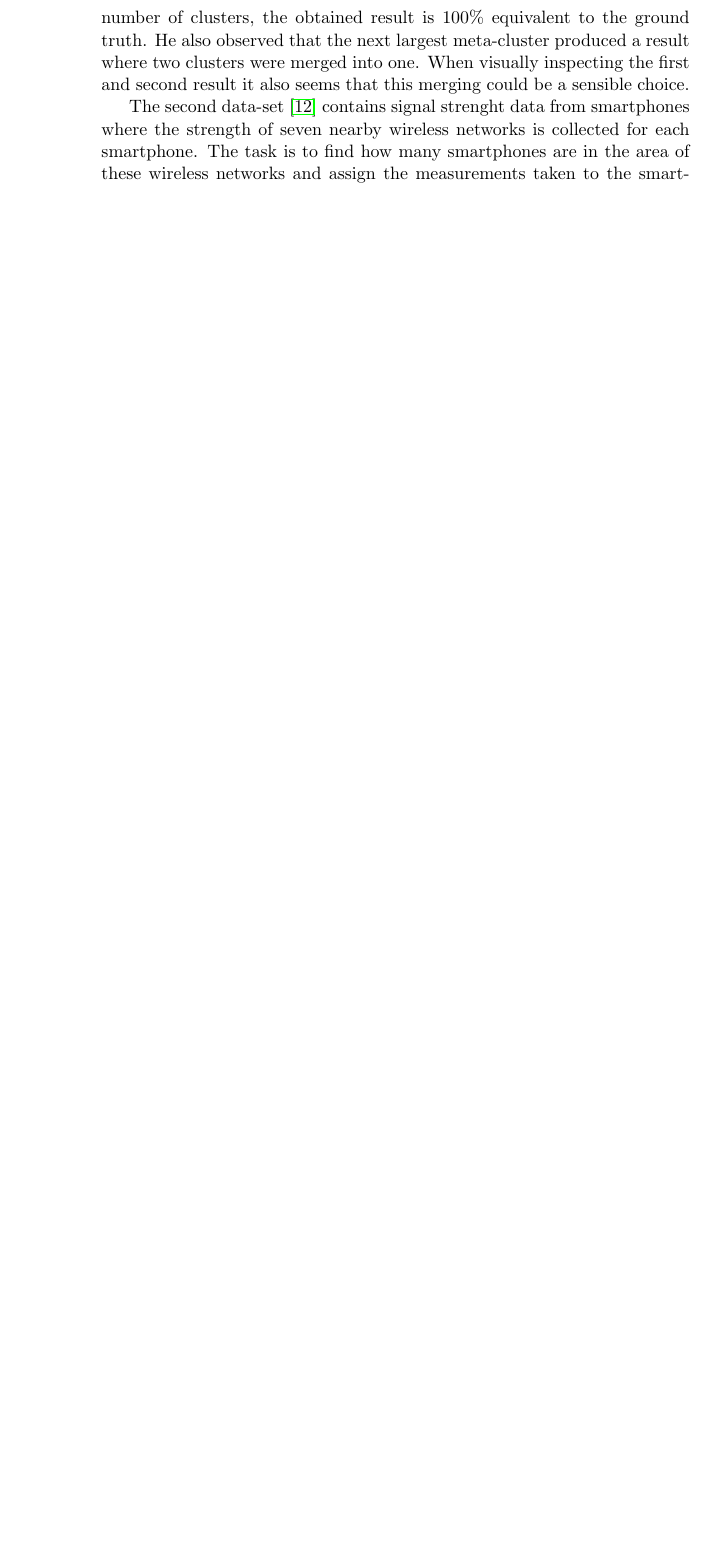
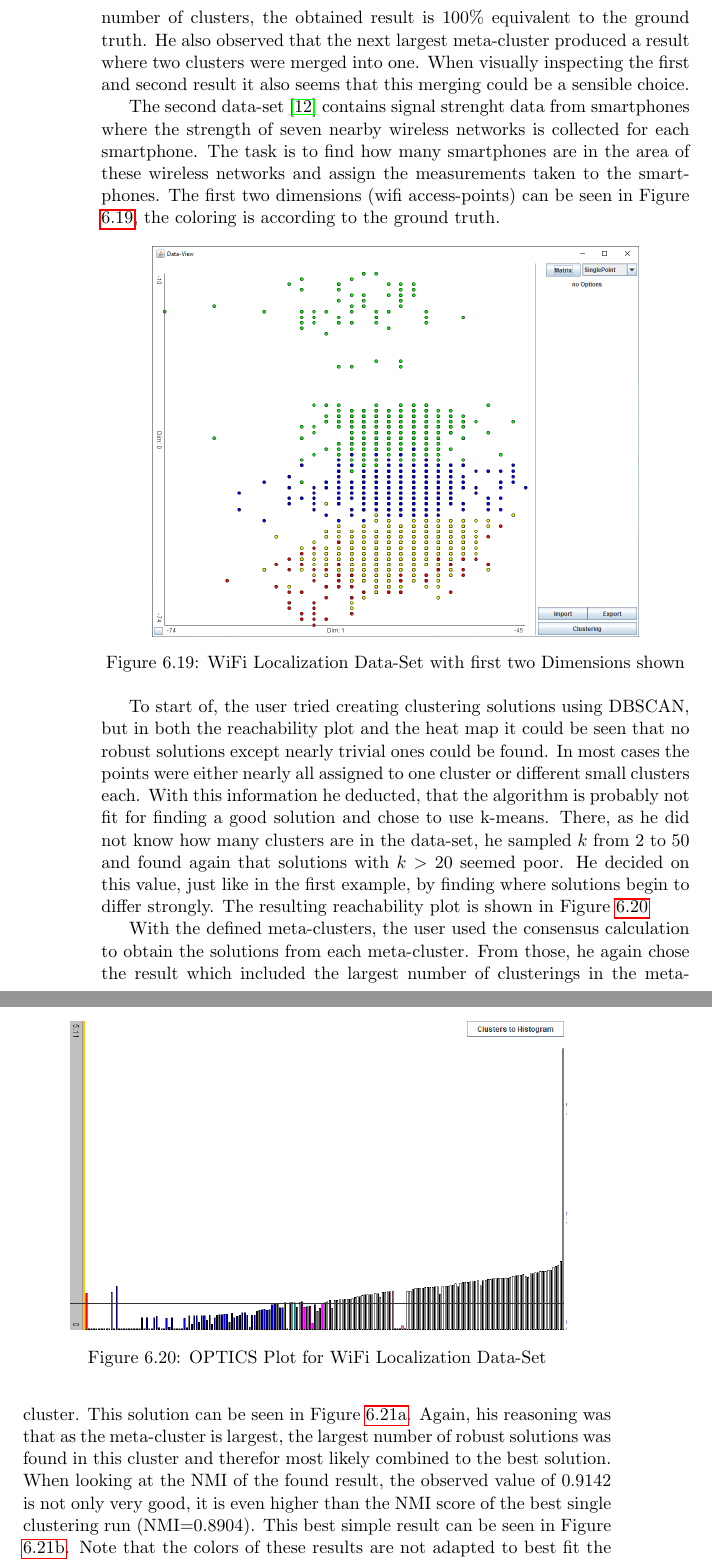
Before and after one commit to chris9182/Master-Thesis, a LaTeX thesis (thesis/paper.tex): part of page 80 of 99 before the commit and two parts of pages 80 and 81 of 101 after it, the two joined at a grey line, cut so that both start at the same text, the shorter picture padded with empty space. The pictures show the PDF file thesis/paper.pdf that the author committed with the source.

Commit message:
user done

```diff
--- a/thesis/paper.tex
+++ b/thesis/paper.tex
@@ -896,5 +896,26 @@ With this knowledge, the clusterings were re-computed only using $k$ in the rang
 
 For deciding on the final solution, he applied the default consensus function and obtained 5 results, one for each meta-cluster. From these solutions he chose the one resulting from the largest meta-cluster, with the reasoning that the threshold definition found it to be the largest group of robust solutions. The chosen result included 5 clusters which the user claimed to be the number of types of alcohol in the data-set. Not only is this the right number of clusters, the obtained result is $100\% $ equivalent to the ground truth. He also observed that the next largest meta-cluster produced a result where two clusters were merged into one. When visually inspecting the first and second result it also seems that this merging could be a sensible choice.
 
-The second data-set \cite{wireless} contains signal strenght data from smartphones where the strength of seven nearby wireless networks is collected for each smartphone. The task is to find how many smartphones are in the area of these wireless networks and assign the measurements taken to the smartphones.
-%%
+The second data-set \cite{wireless} contains signal strenght data from smartphones where the strength of seven nearby wireless networks is collected for each smartphone. The task is to find how many smartphones are in the area of these wireless networks and assign the measurements taken to the smartphones. The first two dimensions (wifi access-points) can be seen in Figure \ref{fig:user_wifi_gt}, the coloring is according to the ground truth.
+
+\begin{figure}[h]
+	\centering
+	\includegraphics[scale=.4]{user_wifi_gt}
+	\caption{WiFi Localization Data-Set with first two Dimensions shown}
+	\label{fig:user_wifi_gt}
+\end{figure}
+
+To start of, the user tried creating clustering solutions using DBSCAN, but in both the reachability plot and the heat map it could be seen that no robust solutions except nearly trivial ones could be found. In most cases the points were either nearly all assigned to one cluster or different small clusters each. With this information he deducted, that the algorithm is probably not fit for finding a good solution and chose to use k-means. There, as he did not know how many clusters are in the data-set, he sampled $k$ from $2$ to $50$ and found again that solutions with $k>20$ seemed poor. He decided on this value, just like in the first example, by finding where solutions begin to differ strongly. The resulting reachability plot is shown in Figure \ref{fig:user_wifi_optics}
+
+\begin{figure}[h]
+	\centering
+	\includegraphics[scale=.5]{user_wifi_optics}
+	\caption{OPTICS Plot for WiFi Localization Data-Set}
+	\label{fig:user_wifi_optics}
+\end{figure}
+
+With the defined meta-clusters, the user used the consensus calculation to obtain the solutions from each meta-cluster. From those, he again chose the result which included the largest number of clusterings in the meta-cluster. This solution can be seen in Figure \ref{fig:user_wifi_consensus}. Again, his reasoning was that as the meta-cluster is largest, the largest number of robust solutions was found in this cluster and therefor most likely combined to the best solution. When looking at the NMI of the found result, the observed value of $0.9142$ is not only very good, it is even higher than the NMI score of the best single clustering run (NMI=$0.8904$). This best simple result can be seen in Figure \ref{fig:user_wifi_best}. Note that the colors of these results are not adapted to best fit the ground truth as it was not available for the user.
+
+\begin{figure}[h]
+\centering
+\begin{subfigure}[t]{.49\textwidth}
@@ -901,3 +927,16 @@ The second data-set \cite{wireless} contains signal strenght data from smartphon
+\hfill
+\begin{subfigure}[t]{.49\textwidth}
+  \centering
+  \includegraphics[width=.95\linewidth]{user_wifi_best}
+  \caption{Best Result of single Clustering Run}
+  \label{fig:user_wifi_best}
+\end{subfigure}
+
+\caption{Clustering results for WiFi Localization Data-Set}
+\label{fig:user_wifi}
+\end{figure}
+
+These findings once again show that with little knowledge on the data one is able to find very good clustering solutions and even get an accurate estimate for the number of clusters.
 
 Lastly, the user was tasked to find the best clustering result he can for the iris data-set \cite{Dua:2019}. For this, he was told that the set consists of three different types of flowers. The attributes collected in this set include the sepal width and length as well as the petal width an length. The first two dimensions are shown in Figure \ref{fig:iris}, there the labels represent the ground truth.
 
```
Also changed, not shown: thesis/img/user_iris_best.PNG (added), thesis/paper.pdf, thesis/paper.tex (19 more changed lines), 1 other file.
